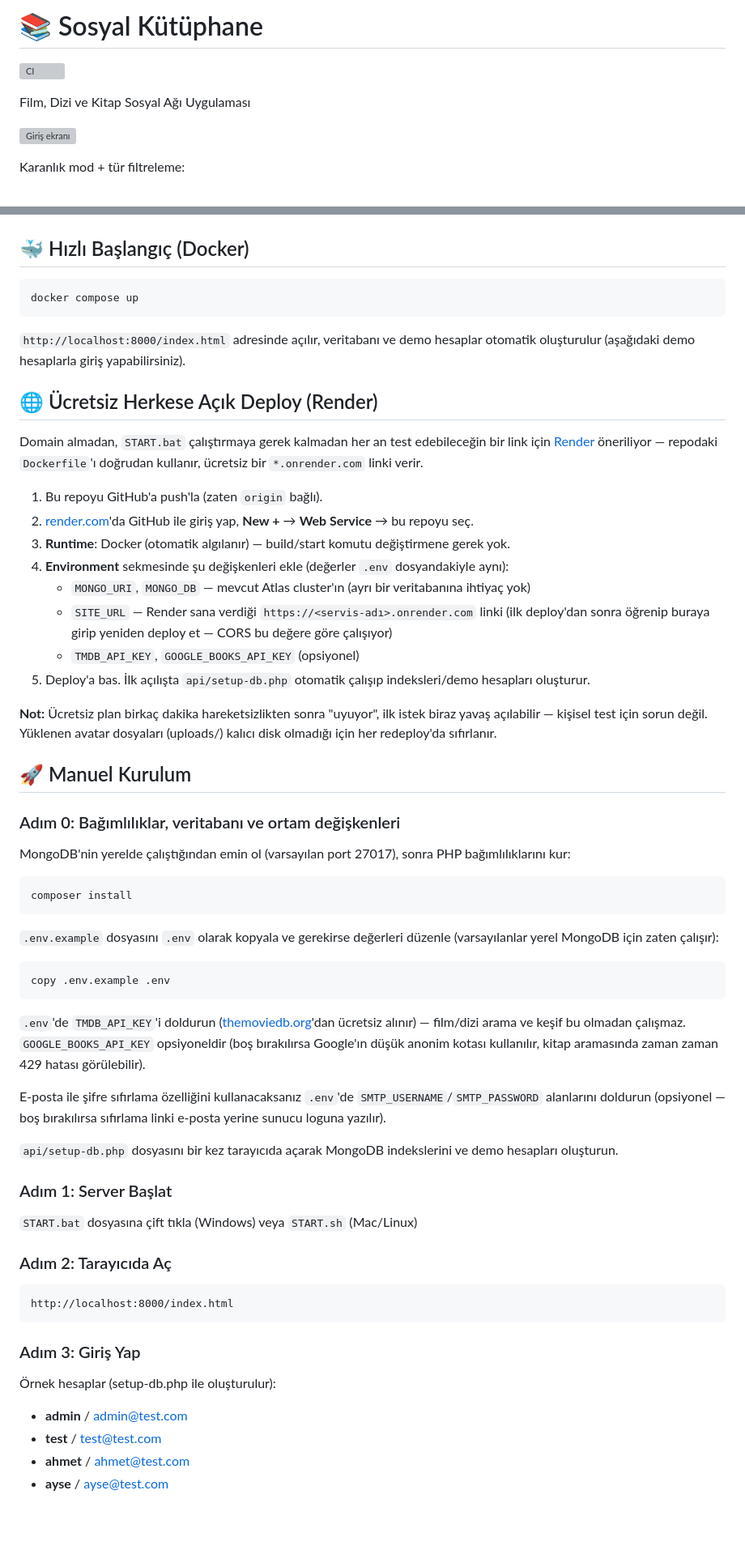
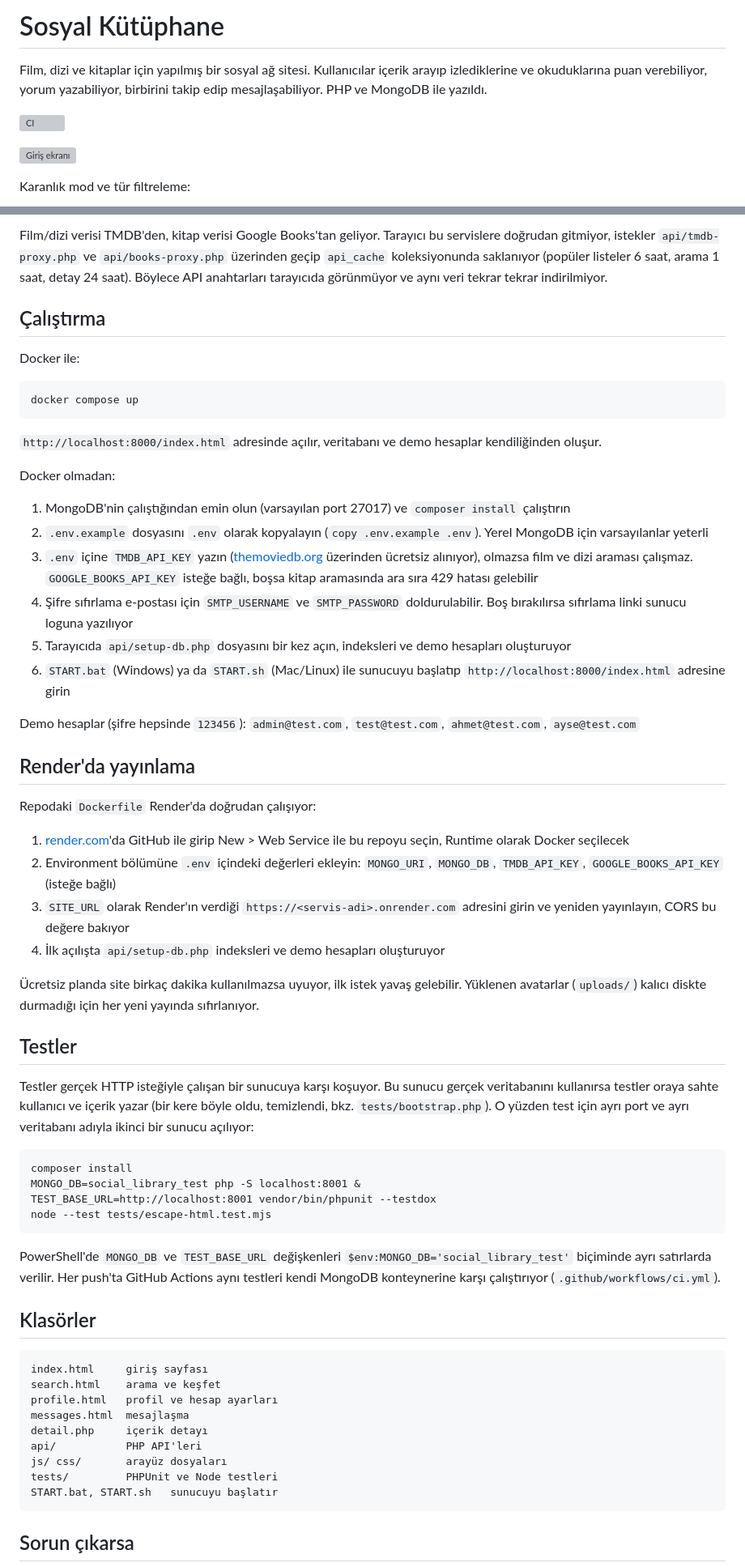
Before and after one commit to CaptainGM/sosyal-kutuphane, a Markdown page: README.md, 2 parts joined by grey strips. Shown at 81% size. GitHub-like rendering; blank space fills up the shorter version; grey boxes are pictures that could not be loaded.

Commit message:
readme guncellendi

````diff
--- a/README.md
+++ b/README.md
@@ -1,11 +1,12 @@
-# 📚 Sosyal Kütüphane
+# Sosyal Kütüphane
+
+Film, dizi ve kitaplar için yapılmış bir sosyal ağ sitesi. Kullanıcılar içerik arayıp izlediklerine ve okuduklarına puan verebiliyor, yorum yazabiliyor, birbirini takip edip mesajlaşabiliyor. PHP ve MongoDB ile yazıldı.
 
 ![CI](https://github.com/CaptainGM/sosyal-kutuphane/actions/workflows/ci.yml/badge.svg)
 
-Film, Dizi ve Kitap Sosyal Ağı Uygulaması
-
 ![Giriş ekranı](screenshot.webp)
 
-Karanlık mod + tür filtreleme:
+Karanlık mod ve tür filtreleme:
+
 ![Karanlık mod](screenshot-dark.png)
 
@@ -22,62 +34,63 @@ flowchart LR
+Film/dizi verisi TMDB'den, kitap verisi Google Books'tan geliyor. Tarayıcı bu servislere doğrudan gitmiyor, istekler `api/tmdb-proxy.php` ve `api/books-proxy.php` üzerinden geçip `api_cache` koleksiyonunda saklanıyor (popüler listeler 6 saat, arama 1 saat, detay 24 saat). Böylece API anahtarları tarayıcıda görünmüyor ve aynı veri tekrar tekrar indirilmiyor.
+
+## Çalıştırma
+
+Docker ile:
+
 ```
-
-## 🐳 Hızlı Başlangıç (Docker)
-
-```bash
 docker compose up
 ```
 
-`http://localhost:8000/index.html` adresinde açılır, veritabanı ve demo hesaplar otomatik oluşturulur (aşağıdaki demo hesaplarla giriş yapabilirsiniz).
+`http://localhost:8000/index.html` adresinde açılır, veritabanı ve demo hesaplar kendiliğinden oluşur.
 
-## 🌐 Ücretsiz Herkese Açık Deploy (Render)
+Docker olmadan:
 
-Domain almadan, `START.bat` çalıştırmaya gerek kalmadan her an test edebileceğin bir link için [Render](https://render.com) öneriliyor — repodaki `Dockerfile`'ı doğrudan kullanır, ücretsiz bir `*.onrender.com` linki verir.
+1. MongoDB'nin çalıştığından emin olun (varsayılan port 27017) ve `composer install` çalıştırın
+2. `.env.example` dosyasını `.env` olarak kopyalayın (`copy .env.example .env`). Yerel MongoDB için varsayılanlar yeterli
+3. `.env` içine `TMDB_API_KEY` yazın ([themoviedb.org](https://www.themoviedb.org/settings/api) üzerinden ücretsiz alınıyor), olmazsa film ve dizi araması çalışmaz. `GOOGLE_BOOKS_API_KEY` isteğe bağlı, boşsa kitap aramasında ara sıra 429 hatası gelebilir
+4. Şifre sıfırlama e-postası için `SMTP_USERNAME` ve `SMTP_PASSWORD` doldurulabilir. Boş bırakılırsa sıfırlama linki sunucu loguna yazılıyor
+5. Tarayıcıda `api/setup-db.php` dosyasını bir kez açın, indeksleri ve demo hesapları oluşturuyor
+6. `START.bat` (Windows) ya da `START.sh` (Mac/Linux) ile sunucuyu başlatıp `http://localhost:8000/index.html` adresine girin
 
-1. Bu repoyu GitHub'a push'la (zaten `origin` bağlı).
-2. [render.com](https://render.com)'da GitHub ile giriş yap, **New +** → **Web Service** → bu repoyu seç.
-3. **Runtime**: Docker (otomatik algılanır) — build/start komutu değiştirmene gerek yok.
-4. **Environment** sekmesinde şu değişkenleri ekle (değerler `.env` dosyandakiyle aynı):
-   - `MONGO_URI`, `MONGO_DB` — mevcut Atlas cluster'ın (ayrı bir veritabanına ihtiyaç yok)
-   - `SITE_URL` — Render sana verdiği `https://<servis-adı>.onrender.com` linki (ilk deploy'dan sonra öğrenip buraya girip yeniden deploy et — CORS bu değere göre çalışıyor)
-   - `TMDB_API_KEY`, `GOOGLE_BOOKS_API_KEY` (opsiyonel)
-5. Deploy'a bas. İlk açılışta `api/setup-db.php` otomatik çalışıp indeksleri/demo hesapları oluşturur.
+Demo hesaplar (şifre hepsinde `123456`): `admin@test.com`, `test@test.com`, `ahmet@test.com`, `ayse@test.com`
 
-**Not:** Ücretsiz plan birkaç dakika hareketsizlikten sonra "uyuyor", ilk istek biraz yavaş açılabilir — kişisel test için sorun değil. Yüklenen avatar dosyaları (uploads/) kalıcı disk olmadığı için her redeploy'da sıfırlanır.
+## Render'da yayınlama
 
-## 🚀 Manuel Kurulum
+Repodaki `Dockerfile` Render'da doğrudan çalışıyor:
 
-### Adım 0: Bağımlılıklar, veritabanı ve ortam değişkenleri
+1. [render.com](https://render.com)'da GitHub ile girip New > Web Service ile bu repoyu seçin, Runtime olarak Docker seçilecek
+2. Environment bölümüne `.env` içindeki değerleri ekleyin: `MONGO_URI`, `MONGO_DB`, `TMDB_API_KEY`, `GOOGLE_BOOKS_API_KEY` (isteğe bağlı)
+3. `SITE_URL` olarak Render'ın verdiği `https://<servis-adi>.onrender.com` adresini girin ve yeniden yayınlayın, CORS bu değere bakıyor
+4. İlk açılışta `api/setup-db.php` indeksleri ve demo hesapları oluşturuyor
 
-MongoDB'nin yerelde çalıştığından emin ol (varsayılan port 27017), sonra PHP bağımlılıklarını kur:
+Ücretsiz planda site birkaç dakika kullanılmazsa uyuyor, ilk istek yavaş gelebilir. Yüklenen avatarlar (`uploads/`) kalıcı diskte durmadığı için her yeni yayında sıfırlanıyor.
 
-```bash
+## Testler
+
+Testler gerçek HTTP isteğiyle çalışan bir sunucuya karşı koşuyor. Bu sunucu gerçek veritabanını kullanırsa testler oraya sahte kullanıcı ve içerik yazar (bir kere böyle oldu, temizlendi, bkz. `tests/bootstrap.php`). O yüzden test için ayrı port ve ayrı veritabanı adıyla ikinci bir sunucu açılıyor:
+
+```
 composer install
+MONGO_DB=social_library_test php -S localhost:8001 &
+TEST_BASE_URL=http://localhost:8001 vendor/bin/phpunit --testdox
+node --test tests/escape-html.test.mjs
 ```
 
-`.env.example` dosyasını `.env` olarak kopyala ve gerekirse değerleri düzenle (varsayılanlar yerel MongoDB için zaten çalışır):
+PowerShell'de `MONGO_DB` ve `TEST_BASE_URL` değişkenleri `$env:MONGO_DB='social_library_test'` biçiminde ayrı satırlarda verilir. Her push'ta GitHub Actions aynı testleri kendi MongoDB konteynerine karşı çalıştırıyor (`.github/workflows/ci.yml`).
 
-```bash
-copy .env.example .env
+## Klasörler
+
+```
+index.html     giriş sayfası
+search.html    arama ve keşfet
+profile.html   profil ve hesap ayarları
+messages.html  mesajlaşma
+detail.php     içerik detayı
+api/           PHP API'leri
+js/ css/       arayüz dosyaları
+tests/         PHPUnit ve Node testleri
+START.bat, START.sh   sunucuyu başlatır
 ```
 
-`.env`'de `TMDB_API_KEY`'i doldurun ([themoviedb.org](https://www.themoviedb.org/settings/api)'dan ücretsiz alınır) — film/dizi arama ve keşif bu olmadan çalışmaz. `GOOGLE_BOOKS_API_KEY` opsiyoneldir (boş bırakılırsa Google'ın düşük anonim kotası kullanılır, kitap aramasında zaman zaman 429 hatası görülebilir).
+## Sorun çıkarsa
 
-E-posta ile şifre sıfırlama özelliğini kullanacaksanız `.env`'de `SMTP_USERNAME`/`SMTP_PASSWORD` alanlarını doldurun (opsiyonel — boş bırakılırsa sıfırlama linki e-posta yerine sunucu loguna yazılır).
-
-`api/setup-db.php` dosyasını bir kez tarayıcıda açarak MongoDB indekslerini ve demo hesapları oluşturun.
-
-### Adım 1: Server Başlat
-`START.bat` dosyasına çift tıkla (Windows) veya `START.sh` (Mac/Linux)
-
-### Adım 2: Tarayıcıda Aç
-```
-http://localhost:8000/index.html
-```
-
-### Adım 3: Giriş Yap
-Örnek hesaplar (setup-db.php ile oluşturulur):
-- **admin** / admin@test.com
-- **test** / test@test.com
-- **ahmet** / ahmet@test.com
-- **ayse** / ayse@test.com
-
````
Also changed, not shown: other parts of README.md (+21 -78 lines).
